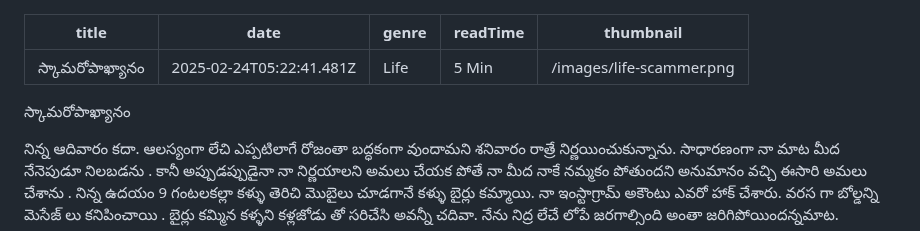
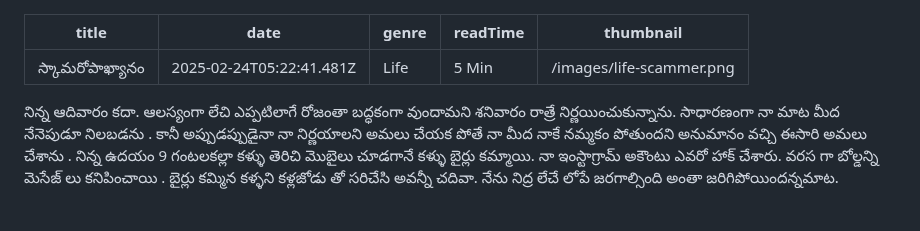
Before and after one commit to ndk4696/balasblog, a Markdown page: posts/స్కామరోపాఖ్యానం.md, the part around the change. Rendered like a GitHub page; blank space fills up the shorter version.

Commit message:
Update Blog Posts “స్కామరోపాఖ్యానం”

```diff
--- a/posts/స్కామరోపాఖ్యానం.md
+++ b/posts/స్కామరోపాఖ్యానం.md
@@ -6,8 +6,6 @@ readTime: "5 Min "
 thumbnail: /images/life-scammer.png
 ---
 <!--StartFragment-->
-
-స్కామరోపాఖ్యానం
 
 నిన్న ఆదివారం కదా. ఆలస్యంగా లేచి ఎప్పటిలాగే రోజంతా బద్ధకంగా వుందామని శనివారం రాత్రే నిర్ణయించుకున్నాను. సాధారణంగా నా మాట మీద నేనెపుడూ నిలబడను . కానీ అప్పుడప్పుడైనా నా నిర్ణయాలని అమలు చేయక పోతే నా మీద నాకే నమ్మకం పోతుందని అనుమానం వచ్చి ఈసారి అమలు చేశాను . నిన్న ఉదయం 9 గంటలకల్లా కళ్ళు తెరిచి మొబైలు చూడగానే కళ్ళు బైర్లు కమ్మాయి. నా ఇంస్టాగ్రామ్ అకౌంటు ఎవరో హాక్ చేశారు. వరస గా బోల్డన్ని మెసేజ్ లు కనిపించాయి . బైర్లు [](<>)కమ్మిన కళ్ళని కళ్లజోడు తో సరిచేసి అవన్నీ చదివా. నేను నిద్ర లేచే లోపే జరగాల్సింది అంతా జరిగిపోయిందన్నమాట.
 
```
